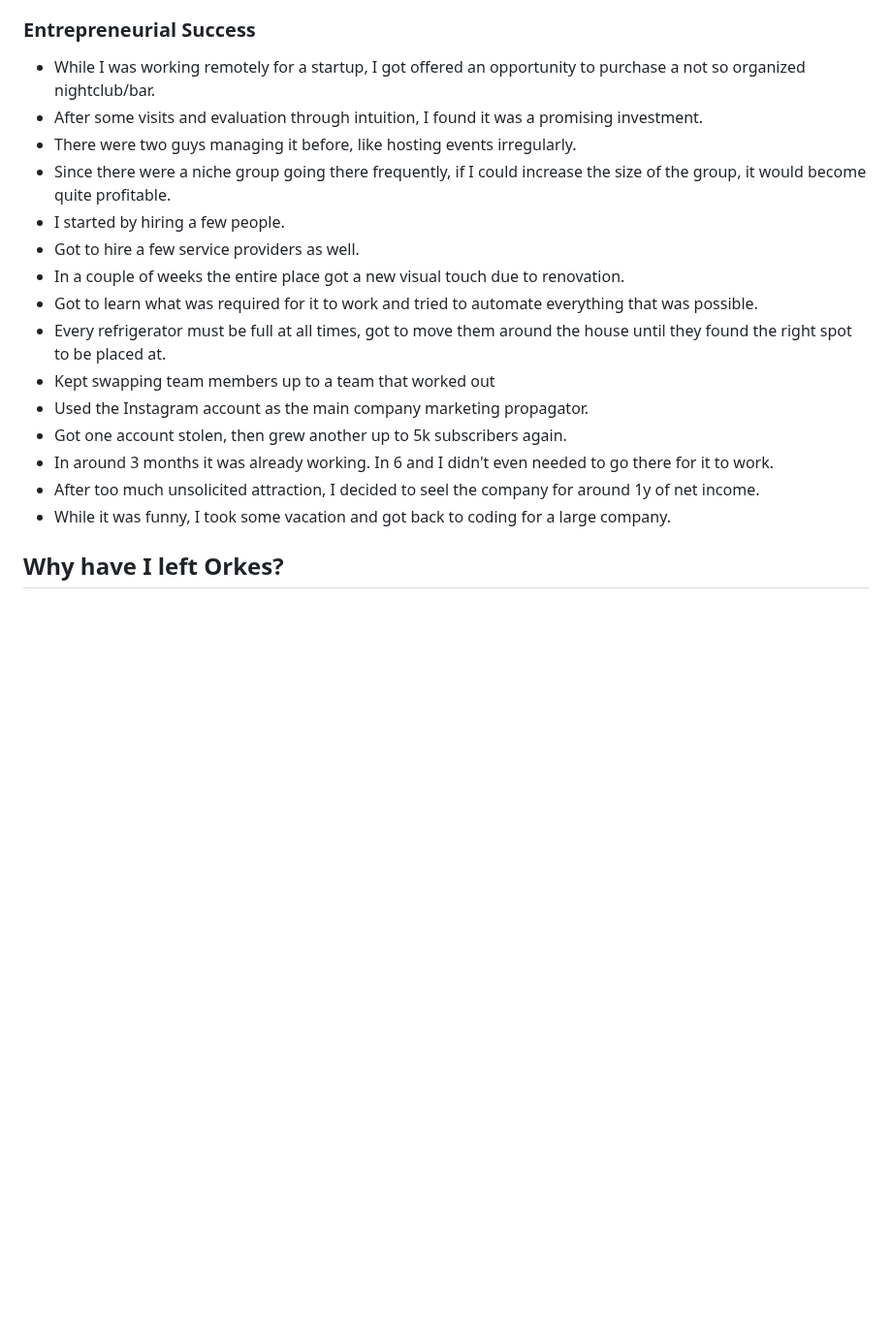
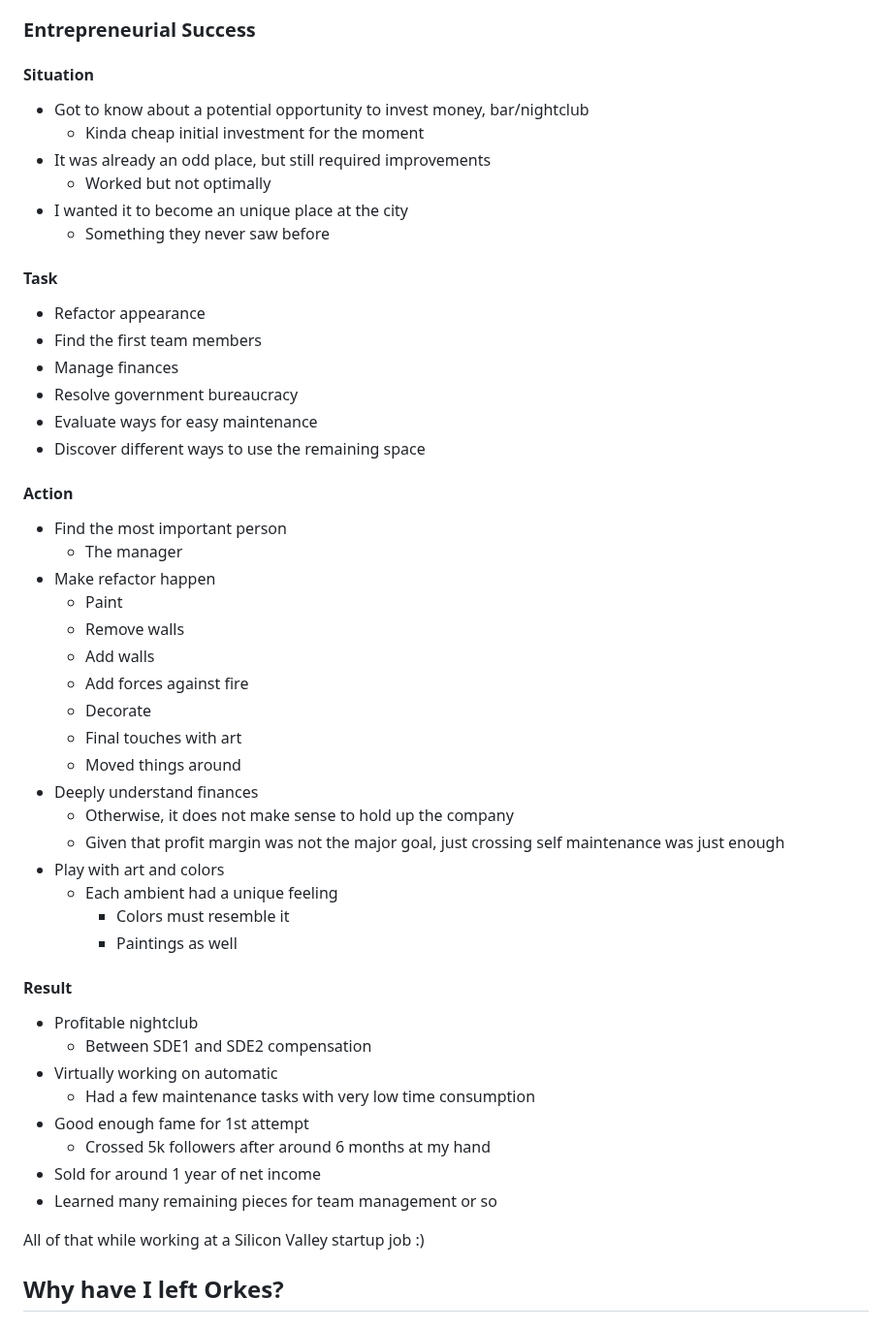
Before and after one commit to gardusig/road2senior, a Markdown page: preparation/behavioral.md, the part around the change. Shown at 97% size. Rendered like a GitHub page; blank space fills up the shorter version.

Commit message:
Refined story for customer obsession

```diff
--- a/preparation/behavioral.md
+++ b/preparation/behavioral.md
@@ -44,21 +44,56 @@ The STAR method is a structured way of answering behavioral interview questions.
 
 ### Entrepreneurial Success
 
-- While I was working remotely for a startup, I got offered an opportunity to purchase a not so organized nightclub/bar.
-- After some visits and evaluation through intuition, I found it was a promising investment.
-- There were two guys managing it before, like hosting events irregularly.
-- Since there were a niche group going there frequently, if I could increase the size of the group, it would become quite profitable.
-- I started by hiring a few people.
-- Got to hire a few service providers as well.
-- In a couple of weeks the entire place got a new visual touch due to renovation.
-- Got to learn what was required for it to work and tried to automate everything that was possible.
-- Every refrigerator must be full at all times, got to move them around the house until they found the right spot to be placed at.
-- Kept swapping team members up to a team that worked out
-- Used the Instagram account as the main company marketing propagator.
-- Got one account stolen, then grew another up to 5k subscribers again.
-- In around 3 months it was already working. In 6 and I didn't even needed to go there for it to work.
-- After too much unsolicited attraction, I decided to seel the company for around 1y of net income.
-- While it was funny, I took some vacation and got back to coding for a large company.
+#### Situation
+
+- Got to know about a potential opportunity to invest money, bar/nightclub
+  - Kinda cheap initial investment for the moment
+- It was already an odd place, but still required improvements
+  - Worked but not optimally
+- I wanted it to become an unique place at the city
+  - Something they never saw before
+
+#### Task
+
+- Refactor appearance
+- Find the first team members
+- Manage finances
+- Resolve government bureaucracy
+- Evaluate ways for easy maintenance
+- Discover different ways to use the remaining space
+
+#### Action
+
+- Find the most important person
+  - The manager
+- Make refactor happen
+  - Paint
+  - Remove walls
+  - Add walls
+  - Add forces against fire
+  - Decorate
+  - Final touches with art
+  - Moved things around
+- Deeply understand finances
+  - Otherwise, it does not make sense to hold up the company
+  - Given that profit margin was not the major goal, just crossing self maintenance was just enough
+- Play with art and colors
+  - Each ambient had a unique feeling
+    - Colors must resemble it
+    - Paintings as well
+
+#### Result
+
+- Profitable nightclub
+  - Between SDE1 and SDE2 compensation
+- Virtually working on automatic
+  - Had a few maintenance tasks with very low time consumption
+- Good enough fame for 1st attempt
+  - Crossed 5k followers after around 6 months at my hand
+- Sold for around 1 year of net income
+- Learned many remaining pieces for team management or so
+
+All of that while working at a Silicon Valley startup job :)
 
 ## Why have I left Orkes?
 
```
